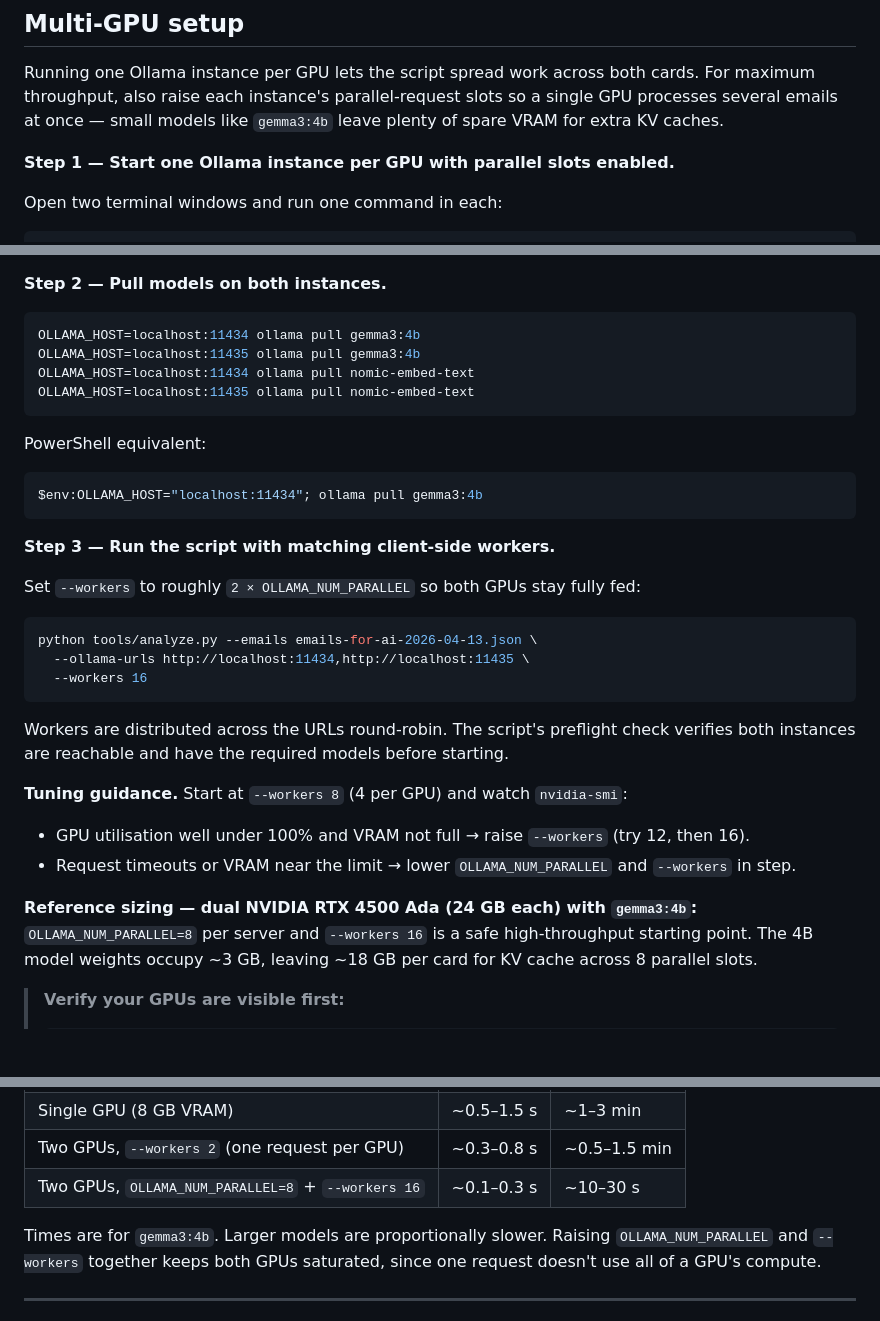
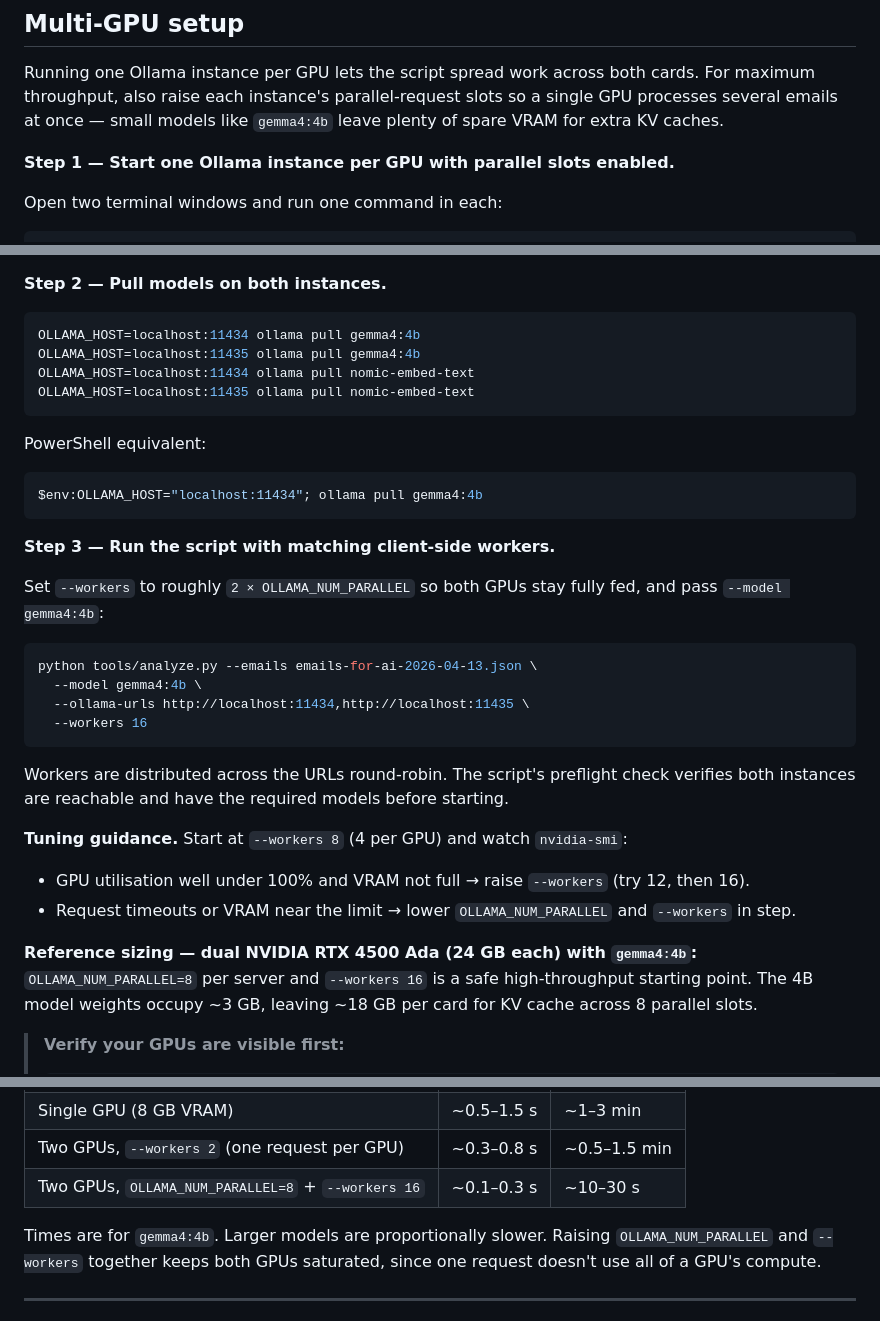
Before and after one commit to tinydot/email-tracker, a Markdown page: tools/README.md, 3 parts joined by grey strips. Drawn GitHub-style; blank space fills up the shorter version.

Commit message:
Use gemma4:4b in multi-GPU recommendation
Switch the multi-GPU recommendation, pull commands, sizing note, and
runtime table over to gemma4:4b. The recommended run command now
passes `--model gemma4:4b` explicitly so it matches the pulled model.

````diff
--- a/tools/README.md
+++ b/tools/README.md
@@ -109,7 +109,7 @@ python tools/analyze.py --help
 Running one Ollama instance per GPU lets the script spread work across both
 cards. For maximum throughput, also raise each instance's parallel-request
 slots so a single GPU processes several emails at once — small models like
-`gemma3:4b` leave plenty of spare VRAM for extra KV caches.
+`gemma4:4b` leave plenty of spare VRAM for extra KV caches.
 
 **Step 1 — Start one Ollama instance per GPU with parallel slots enabled.**
 
@@ -139,8 +139,8 @@ CUDA_VISIBLE_DEVICES=1 OLLAMA_NUM_PARALLEL=8 OLLAMA_KEEP_ALIVE=24h OLLAMA_HOST=0
 **Step 2 — Pull models on both instances.**
 
 ```bash
-OLLAMA_HOST=localhost:11434 ollama pull gemma3:4b
-OLLAMA_HOST=localhost:11435 ollama pull gemma3:4b
+OLLAMA_HOST=localhost:11434 ollama pull gemma4:4b
+OLLAMA_HOST=localhost:11435 ollama pull gemma4:4b
 OLLAMA_HOST=localhost:11434 ollama pull nomic-embed-text
 OLLAMA_HOST=localhost:11435 ollama pull nomic-embed-text
 ```
@@ -148,16 +148,17 @@ OLLAMA_HOST=localhost:11435 ollama pull nomic-embed-text
 PowerShell equivalent:
 
 ```powershell
-$env:OLLAMA_HOST="localhost:11434"; ollama pull gemma3:4b
+$env:OLLAMA_HOST="localhost:11434"; ollama pull gemma4:4b
 ```
 
 **Step 3 — Run the script with matching client-side workers.**
 
 Set `--workers` to roughly `2 × OLLAMA_NUM_PARALLEL` so both GPUs stay fully
-fed:
+fed, and pass `--model gemma4:4b`:
 
 ```bash
 python tools/analyze.py --emails emails-for-ai-2026-04-13.json \
+  --model gemma4:4b \
   --ollama-urls http://localhost:11434,http://localhost:11435 \
   --workers 16
 ```
@@ -173,7 +174,7 @@ starting.
 - Request timeouts or VRAM near the limit → lower `OLLAMA_NUM_PARALLEL`
   and `--workers` in step.
 
-**Reference sizing — dual NVIDIA RTX 4500 Ada (24 GB each) with `gemma3:4b`:**
+**Reference sizing — dual NVIDIA RTX 4500 Ada (24 GB each) with `gemma4:4b`:**
 `OLLAMA_NUM_PARALLEL=8` per server and `--workers 16` is a safe high-throughput
 starting point. The 4B model weights occupy ~3 GB, leaving ~18 GB per card for
 KV cache across 8 parallel slots.
@@ -208,7 +209,7 @@ On a modest laptop (CPU only, no GPU):
 | Two GPUs, `--workers 2` (one request per GPU) | ~0.3–0.8 s | ~0.5–1.5 min |
 | Two GPUs, `OLLAMA_NUM_PARALLEL=8` + `--workers 16` | ~0.1–0.3 s | ~10–30 s |
 
-Times are for `gemma3:4b`. Larger models are proportionally slower. Raising
+Times are for `gemma4:4b`. Larger models are proportionally slower. Raising
 `OLLAMA_NUM_PARALLEL` and `--workers` together keeps both GPUs saturated,
 since one request doesn't use all of a GPU's compute.
 
````
